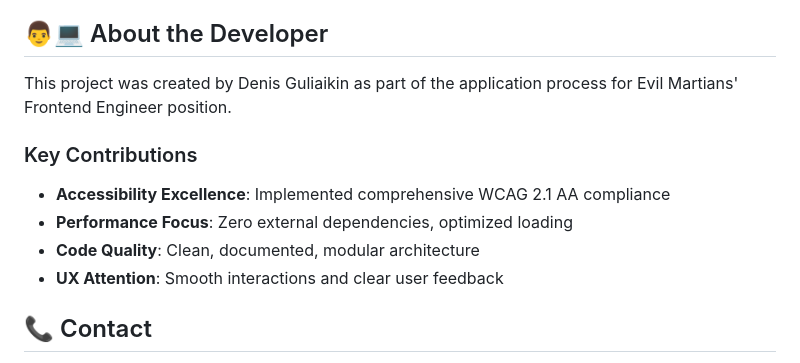
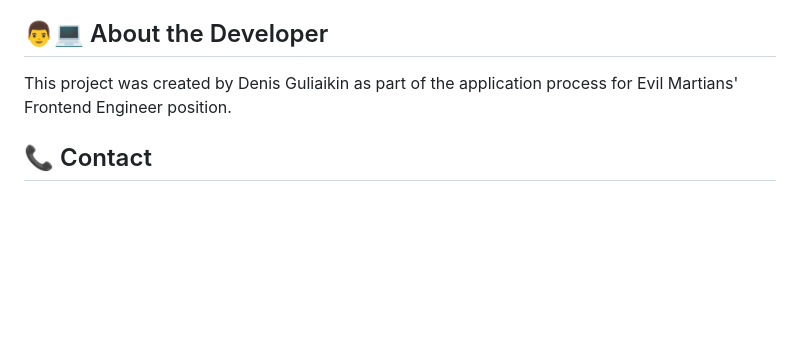
Before and after one commit to dangulkin/evil-martians-login-form, a Markdown page: README.md, the part around the change. Drawn GitHub-style; blank space fills up the shorter version.

```diff
--- a/README.md
+++ b/README.md
@@ -166,12 +166,6 @@ export const CONFIG = {
 
 This project was created by Denis Guliaikin as part of the application process for Evil Martians' Frontend Engineer position.
 
-### Key Contributions
-- **Accessibility Excellence**: Implemented comprehensive WCAG 2.1 AA compliance
-- **Performance Focus**: Zero external dependencies, optimized loading
-- **Code Quality**: Clean, documented, modular architecture
-- **UX Attention**: Smooth interactions and clear user feedback
-
 ## 📞 Contact
 
 - **Email**: d.gulyaikin@gmail.com
```
